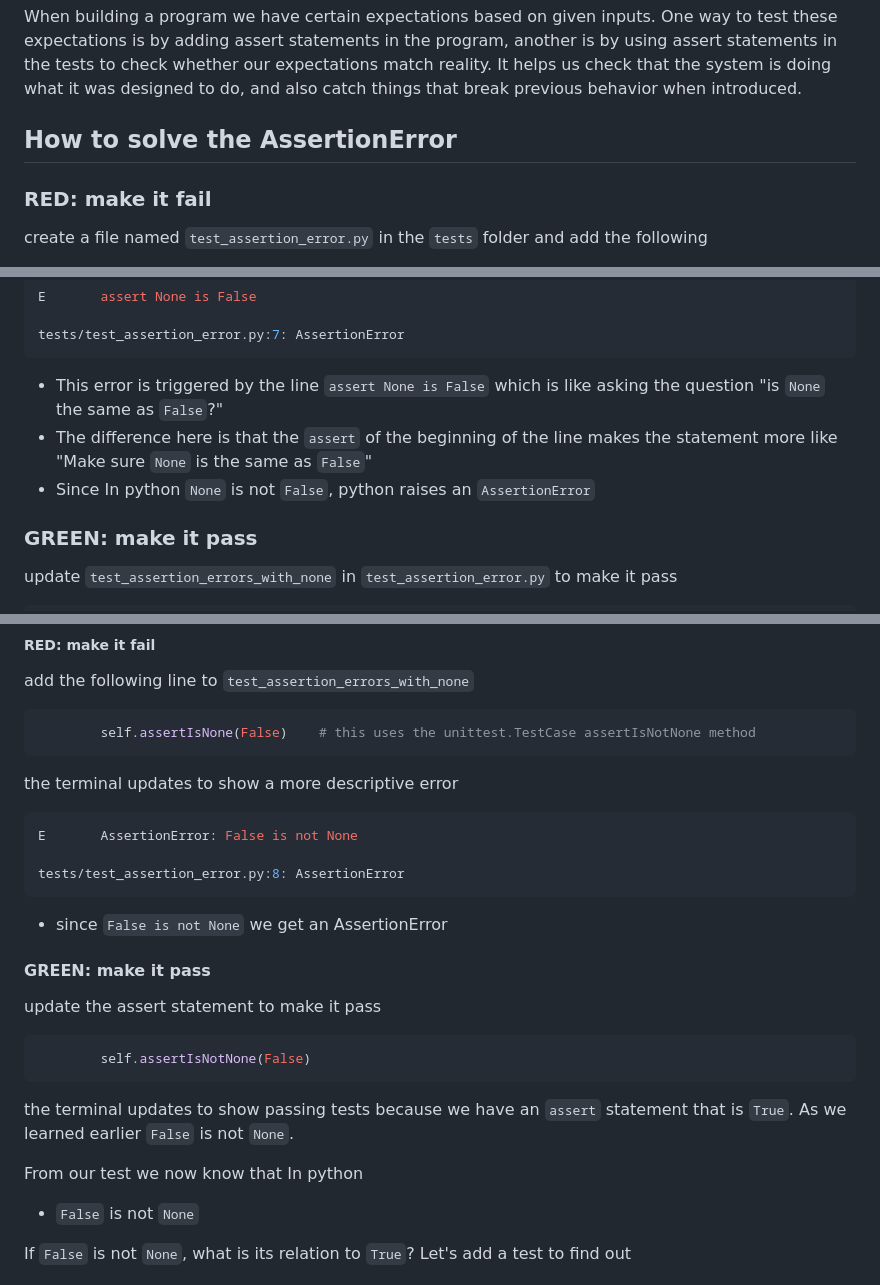
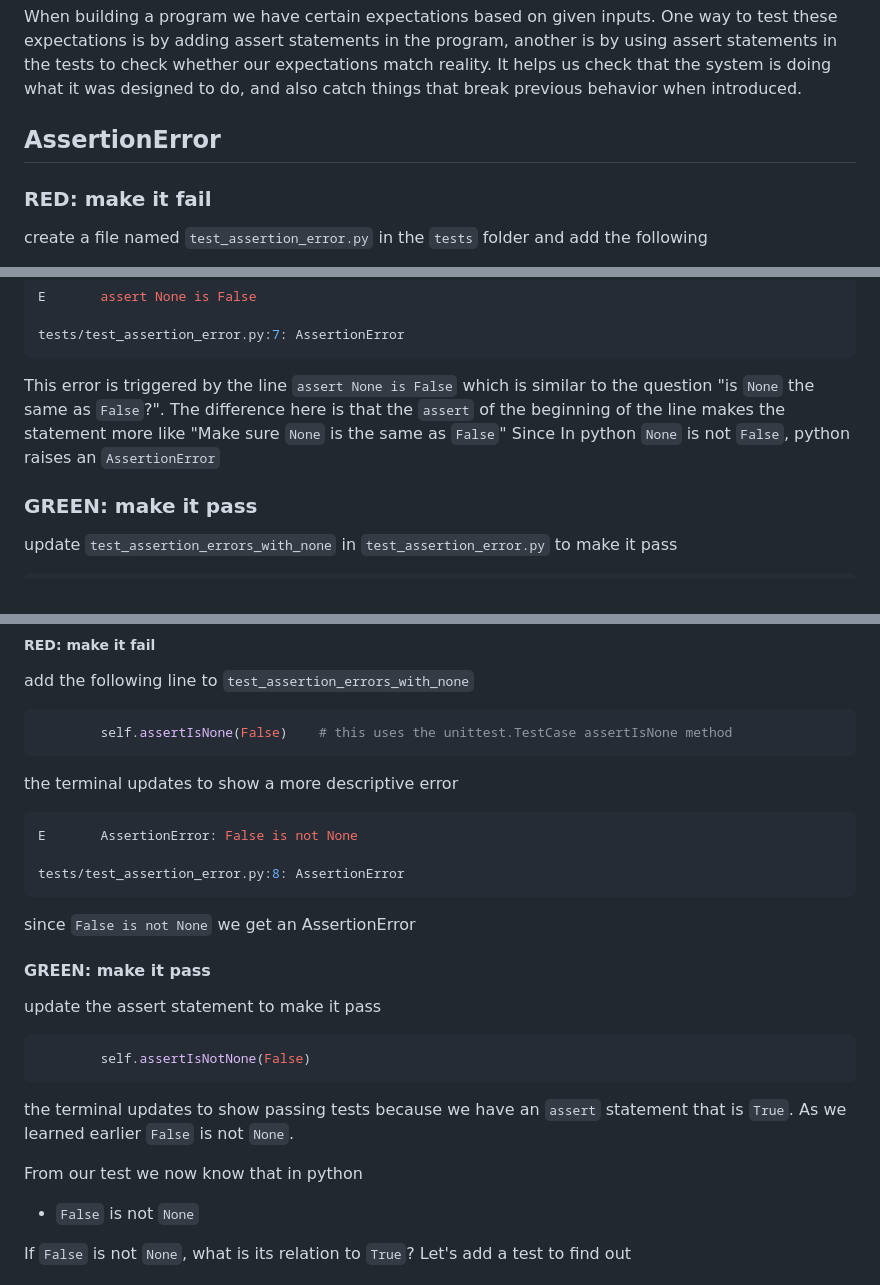
Before and after one commit to jadecobra/gym, a Markdown page: python_tdd/docs/ASSERTION_ERROR.md, 3 parts joined by grey strips. GitHub-like rendering.

````diff
--- a/python_tdd/docs/ASSERTION_ERROR.md
+++ b/python_tdd/docs/ASSERTION_ERROR.md
@@ -29,7 +31,7 @@ assert False is True
 
 When building a program we have certain expectations based on given inputs. One way to test these expectations is by adding assert statements in the program, another is by using assert statements in the tests to check whether our expectations match reality. It helps us check that the system is doing what it was designed to do, and also catch things that break previous behavior when introduced.
 
-## How to solve the AssertionError
+## AssertionError
 
 ### <span style="color:red">**RED**</span>: make it fail
 
@@ -53,9 +55,8 @@ E       assert None is False
 tests/test_assertion_error.py:7: AssertionError
 ```
 
-- This error is triggered by the line `assert None is False` which is like asking the question "is `None` the same as `False`?"
-- The difference here is that the `assert` of the beginning of the line makes the statement more like "Make sure `None` is the same as `False`"
-- Since In python `None` is not `False`, python raises an `AssertionError`
+This error is triggered by the line `assert None is False` which is similar to the question "is `None` the same as `False`?". The difference here is that the `assert` of the beginning of the line makes the statement more like "Make sure `None` is the same as `False`"
+Since In python `None` is not `False`, python raises an `AssertionError`
 
 ### <span style="color:green">**GREEN**</span>: make it pass
 
@@ -76,7 +77,7 @@ What is another way we can write `assert` statements?
 add the following line to `test_assertion_errors_with_none`
 
 ```python
-        self.assertIsNone(False)    # this uses the unittest.TestCase assertIsNotNone method
+        self.assertIsNone(False)    # this uses the unittest.TestCase assertIsNone method
 ```
 
 the terminal updates to show a more descriptive error
@@ -87,7 +88,7 @@ E       AssertionError: False is not None
 tests/test_assertion_error.py:8: AssertionError
 ```
 
-- since `False is not None` we get an AssertionError
+since `False is not None` we get an AssertionError
 
 #### <span style="color:green">**GREEN**</span>: make it pass
 
@@ -100,7 +101,7 @@ update the assert statement to make it pass
 the terminal updates to show passing tests because we have an `assert` statement that is `True`.
 As we learned earlier `False` is not `None`.
 
-From our test we now know that In python
+From our test we now know that in python
 - `False` is not `None`
 
 If `False` is not `None`, what is its relation to `True`?
````
Also changed, not shown: other parts of python_tdd/docs/ASSERTION_ERROR.md (+4 -2 lines).
